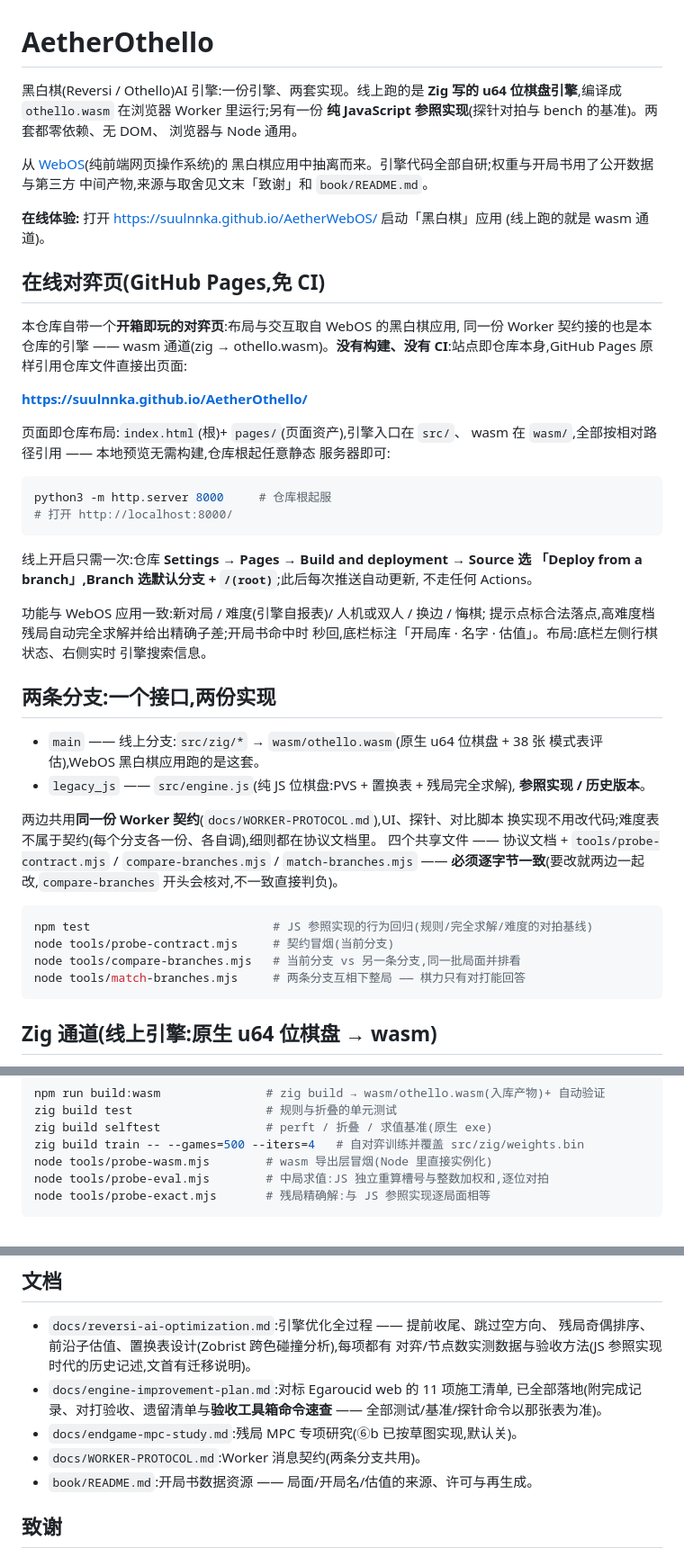
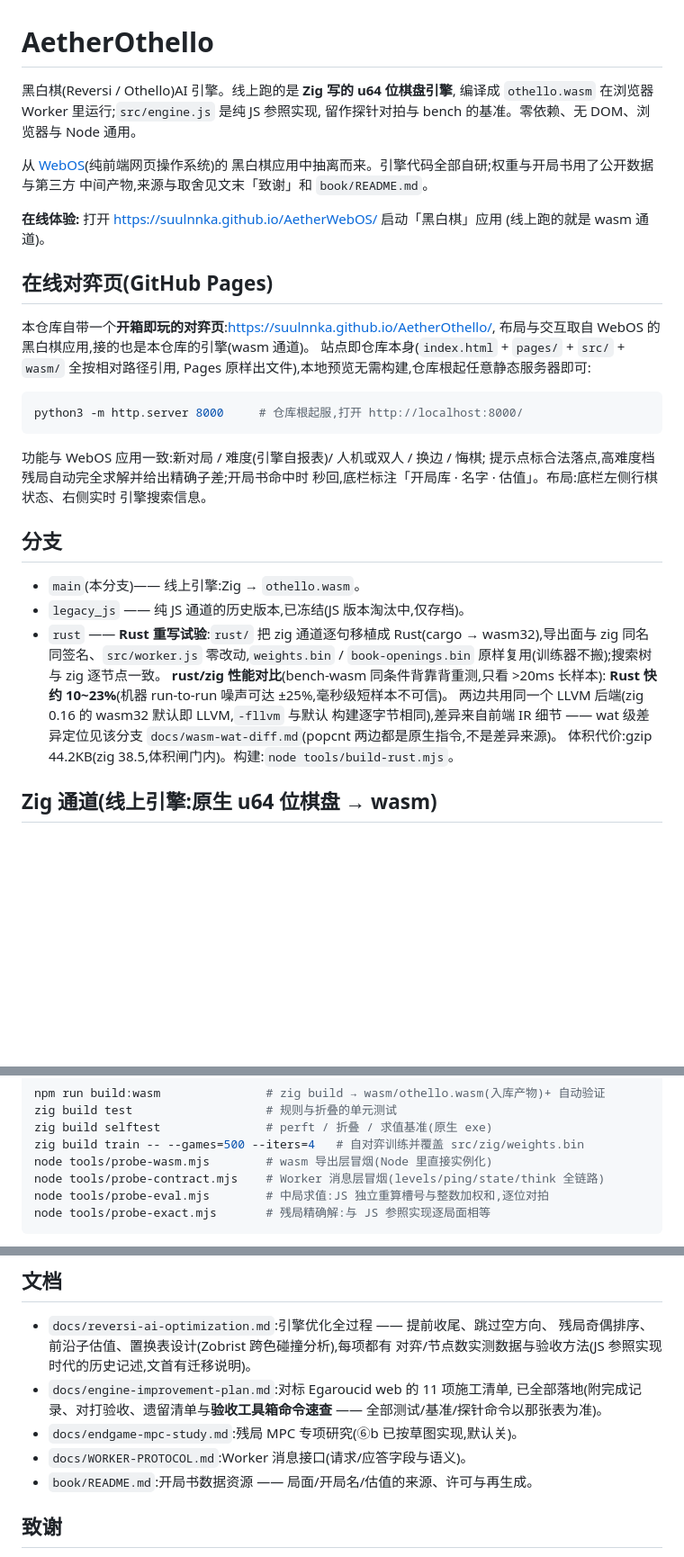
Before and after one commit to suulnnka/AetherOthello, a Markdown page: README.md, 3 parts joined by grey strips. Shown at 90% size. Drawn GitHub-style; blank space fills up the shorter version.

Commit message:
README 再瘦:删 GitHub Pages 部署教程(Settings→Pages 那段,页面早就开着了)、删「两条分支/契约」整套论述(JS 版本淘汰中,共享文件逐字节一致与跨分支对打机制不再值得在 README 占篇幅,Worker 接口文档在文档清单里说人话)—— 换成三行「分支」一览:main 线上 / legacy_js 冻结存档 / rust Rust 重写试验(逐句移植 zig、导出面同名同签名、模型复用,搜索树逐节点一致;rust/zig 同条件背靠背性能对比:长样本 Rust 快 10~23%,噪声 ±25%,同 LLVM 后端差异在前端 IR,wat 级定位见 rust 分支 docs/wasm-wat-diff.md,gzip 44.2 vs 38.5 闸门内);probe-contract 收进 Zig 节命令块;117 行

````diff
--- a/README.md
+++ b/README.md
@@ -1,9 +1,8 @@
 # AetherOthello
 
-黑白棋(Reversi / Othello)AI 引擎:一份引擎、两套实现。线上跑的是 **Zig 写的
-u64 位棋盘引擎**,编译成 `othello.wasm` 在浏览器 Worker 里运行;另有一份
-**纯 JavaScript 参照实现**(探针对拍与 bench 的基准)。两套都零依赖、无 DOM、
-浏览器与 Node 通用。
+黑白棋(Reversi / Othello)AI 引擎。线上跑的是 **Zig 写的 u64 位棋盘引擎**,
+编译成 `othello.wasm` 在浏览器 Worker 里运行;`src/engine.js` 是纯 JS 参照实现,
+留作探针对拍与 bench 的基准。零依赖、无 DOM、浏览器与 Node 通用。
 
 从 [WebOS](<https://github.com/suulnnka/AetherWebOS>)(纯前端网页操作系统)的
 黑白棋应用中抽离而来。引擎代码全部自研;权重与开局书用了公开数据与第三方
@@ -12,25 +11,16 @@ u64 位棋盘引擎**,编译成 `othello.wasm` 在浏览器 Worker 里运行;另
 **在线体验:** 打开 <https://suulnnka.github.io/AetherWebOS/> 启动「黑白棋」应用
 (线上跑的就是 wasm 通道)。
 
-## 在线对弈页(GitHub Pages,免 CI)
+## 在线对弈页(GitHub Pages)
 
-本仓库自带一个**开箱即玩的对弈页**:布局与交互取自 WebOS 的黑白棋应用,
-同一份 Worker 契约接的也是本仓库的引擎 —— wasm 通道(zig → othello.wasm)。**没有构建、没有 CI**:站点即仓库本身,GitHub Pages 原样引用仓库文件直接出页面:
-
-**<https://suulnnka.github.io/AetherOthello/>**
-
-页面即仓库布局:`index.html`(根)+ `pages/`(页面资产),引擎入口在 `src/`、
-wasm 在 `wasm/`,全部按相对路径引用 —— 本地预览无需构建,仓库根起任意静态
-服务器即可:
+本仓库自带一个**开箱即玩的对弈页**:<https://suulnnka.github.io/AetherOthello/>,
+布局与交互取自 WebOS 的黑白棋应用,接的也是本仓库的引擎(wasm 通道)。
+站点即仓库本身(`index.html` + `pages/` + `src/` + `wasm/` 全按相对路径引用,
+Pages 原样出文件),本地预览无需构建,仓库根起任意静态服务器即可:
 
 ```bash
-python3 -m http.server 8000     # 仓库根起服
-# 打开 http://localhost:8000/
+python3 -m http.server 8000     # 仓库根起服,打开 http://localhost:8000/
 ```
-
-线上开启只需一次:仓库 **Settings → Pages → Build and deployment → Source 选
-「Deploy from a branch」,Branch 选默认分支 + `/(root)`**;此后每次推送自动更新,
-不走任何 Actions。
 
 功能与 WebOS 应用一致:新对局 / 难度(引擎自报表)/ 人机或双人 / 换边 / 悔棋;
 提示点标合法落点,高难度档残局自动完全求解并给出精确子差;开局书命中时
@@ -38,25 +28,19 @@ python3 -m http.server 8000     # 仓库根起服
 引擎搜索信息。
 
 
-## 两条分支:一个接口,两份实现
+## 分支
 
-- `main` —— 线上分支:`src/zig/*` → `wasm/othello.wasm`(原生 u64 位棋盘 + 38 张
-  模式表评估),WebOS 黑白棋应用跑的是这套。
-- `legacy_js` —— `src/engine.js`(纯 JS 位棋盘:PVS + 置换表 + 残局完全求解),
-  **参照实现 / 历史版本**。
-
-两边共用**同一份 Worker 契约**(`docs/WORKER-PROTOCOL.md`),UI、探针、对比脚本
-换实现不用改代码;难度表不属于契约(每个分支各一份、各自调),细则都在协议文档里。
-四个共享文件 —— 协议文档 + `tools/probe-contract.mjs` / `compare-branches.mjs` /
-`match-branches.mjs` —— **必须逐字节一致**(要改就两边一起改,`compare-branches`
-开头会核对,不一致直接判负)。
-
-```bash
-npm test                          # JS 参照实现的行为回归(规则/完全求解/难度的对拍基线)
-node tools/probe-contract.mjs     # 契约冒烟(当前分支)
-node tools/compare-branches.mjs   # 当前分支 vs 另一条分支,同一批局面并排看
-node tools/match-branches.mjs     # 两条分支互相下整局 —— 棋力只有对打能回答
-```
+- `main`(本分支)—— 线上引擎:Zig → `othello.wasm`。
+- `legacy_js` —— 纯 JS 通道的历史版本,已冻结(JS 版本淘汰中,仅存档)。
+- `rust` —— **Rust 重写试验**:`rust/` 把 zig 通道逐句移植成 Rust(cargo →
+  wasm32),导出面与 zig 同名同签名、`src/worker.js` 零改动,`weights.bin` /
+  `book-openings.bin` 原样复用(训练器不搬);搜索树与 zig 逐节点一致。
+  **rust/zig 性能对比**(bench-wasm 同条件背靠背重测,只看 >20ms 长样本):
+  **Rust 快约 10~23%**(机器 run-to-run 噪声可达 ±25%,毫秒级短样本不可信)。
+  两边共用同一个 LLVM 后端(zig 0.16 的 wasm32 默认即 LLVM,`-fllvm` 与默认
+  构建逐字节相同),差异来自前端 IR 细节 —— wat 级差异定位见该分支
+  `docs/wasm-wat-diff.md`(popcnt 两边都是原生指令,不是差异来源)。
+  体积代价:gzip 44.2KB(zig 38.5,体积闸门内)。构建:`node tools/build-rust.mjs`。
 
 ## Zig 通道(线上引擎:原生 u64 位棋盘 → wasm)
 
@@ -90,6 +74,7 @@ zig build test                   # 规则与折叠的单元测试
 zig build selftest               # perft / 折叠 / 求值基准(原生 exe)
 zig build train -- --games=500 --iters=4   # 自对弈训练并覆盖 src/zig/weights.bin
 node tools/probe-wasm.mjs        # wasm 导出层冒烟(Node 里直接实例化)
+node tools/probe-contract.mjs    # Worker 消息层冒烟(levels/ping/state/think 全链路)
 node tools/probe-eval.mjs        # 中局求值:JS 独立重算槽号与整数加权和,逐位对拍
 node tools/probe-exact.mjs       # 残局精确解:与 JS 参照实现逐局面相等
 ```
@@ -109,7 +94,7 @@ node tools/probe-exact.mjs       # 残局精确解:与 JS 参照实现逐局面
   已全部落地(附完成记录、对打验收、遗留清单与**验收工具箱命令速查** ——
   全部测试/基准/探针命令以那张表为准)。
 - `docs/endgame-mpc-study.md`:残局 MPC 专项研究(⑥b 已按草图实现,默认关)。
-- `docs/WORKER-PROTOCOL.md`:Worker 消息契约(两条分支共用)。
+- `docs/WORKER-PROTOCOL.md`:Worker 消息接口(请求/应答字段与语义)。
 - `book/README.md`:开局书数据资源 —— 局面/开局名/估值的来源、许可与再生成。
 
 ## 致谢
````
